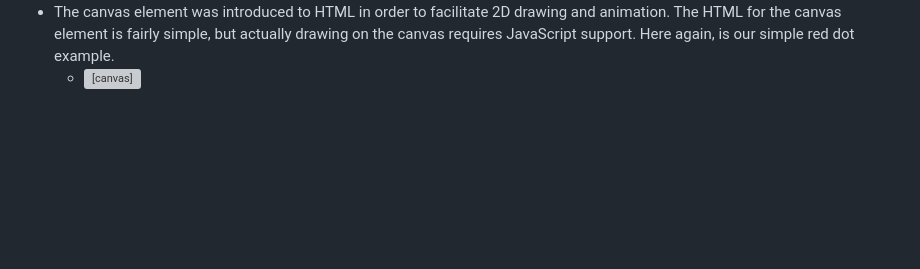
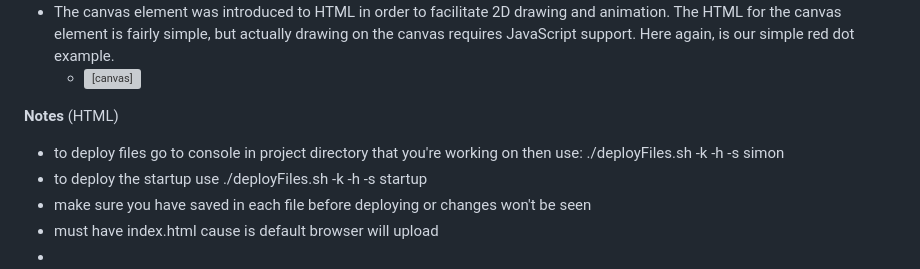
Before and after one commit to twins4ashley/startup, a Markdown page: notes.md, the part around the change. GitHub-like rendering; blank space fills up the shorter version; grey boxes are pictures that could not be loaded.

Commit message:
notes HTML notes.md

```diff
--- a/notes.md
+++ b/notes.md
@@ -122,3 +122,9 @@ GitHub is useful for saving work and seeing changes, if your computer dies the w
   ctx.fill();
   ctx.stroke();
 </script>
+**Notes** (HTML)
+- to deploy files go to console in project directory that you're working on then use: ./deployFiles.sh -k <yourpemkey> -h <yourdomain> -s simon
+- to deploy the startup use ./deployFiles.sh -k <yourpemkey> -h <yourdomain> -s startup
+- make sure you have saved in each file before deploying or changes won't be seen
+- must have index.html cause is default browser will upload
+-
```
